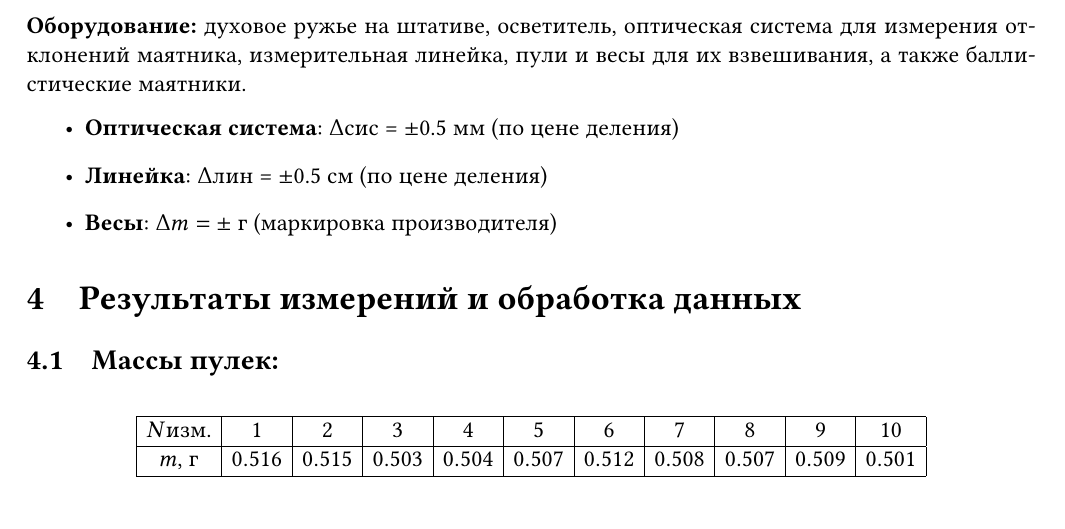
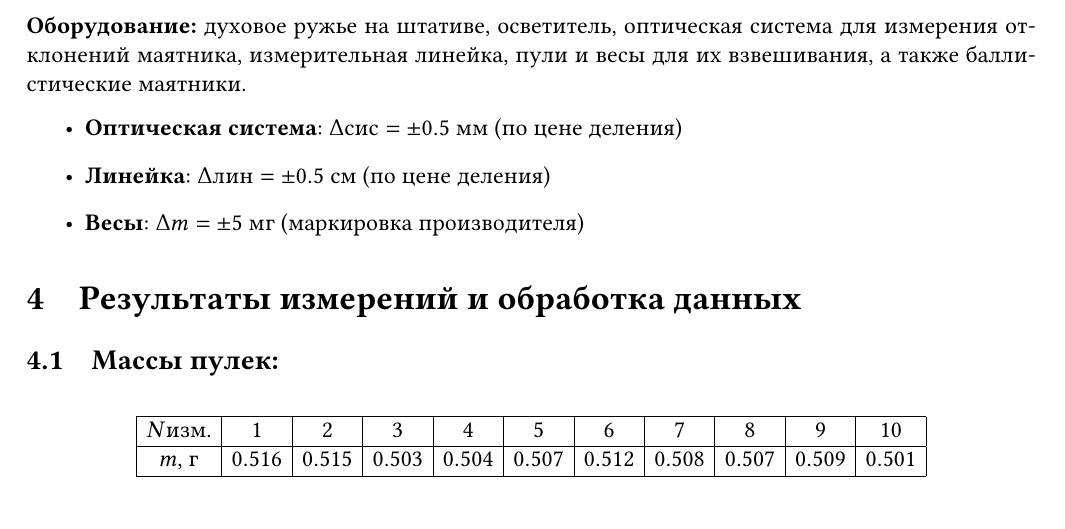
Before and after one commit to VS-CDR/MIPT-HSSE-Tasks, a LaTeX document (Labs/1.2.1/document.tex): part of page 2 of 3, cut so that both start at the same text. Compiled offline with pdfLaTeX.

Commit message:
some refactoring

```diff
--- a/Labs/1.2.1/document.tex
+++ b/Labs/1.2.1/document.tex
@@ -95,9 +95,9 @@
 	\section{Оборудование и инструментальные погрешности}
 	\textbf{Оборудование:} духовое ружье на штативе, осветитель, оптическая система для измерения отклонений маятника, измерительная линейка, пули и весы для их взвешивания, а также баллистические маятники.
 	\begin{itemize}
-		\item \textbf{Оптическая система}: $\Delta \text{сис}$ = $\pm$0.5 мм (по цене деления)
-		\item \textbf{Линейка}: $\Delta \text{лин}$ = $\pm$0.5 см (по цене деления)
-		\item \textbf{Весы}: $\Delta m = \pm{}\text{ г}$ (маркировка производителя)
+		\item \textbf{Оптическая система}: $\Delta \text{сис} = \pm0.5$ мм (по цене деления)
+		\item \textbf{Линейка}: $\Delta \text{лин} = \pm0.5$ см (по цене деления)
+		\item \textbf{Весы}: $\Delta m = \pm{5}$ мг (маркировка производителя)
 	\end{itemize}
 
 	\section{Результаты измерений и обработка данных}
```
Also changed, not shown: Labs/1.2.1/document.pdf.
